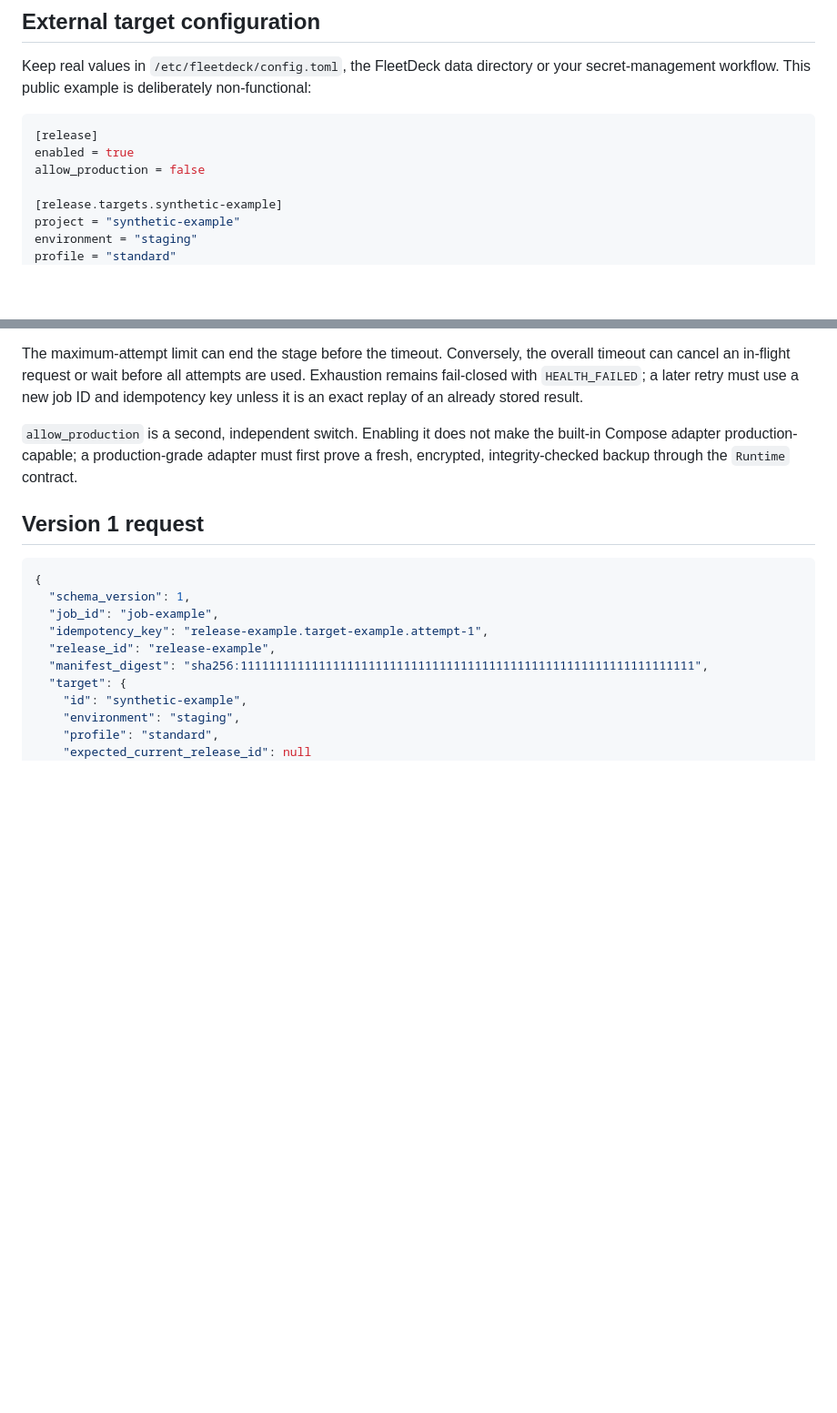
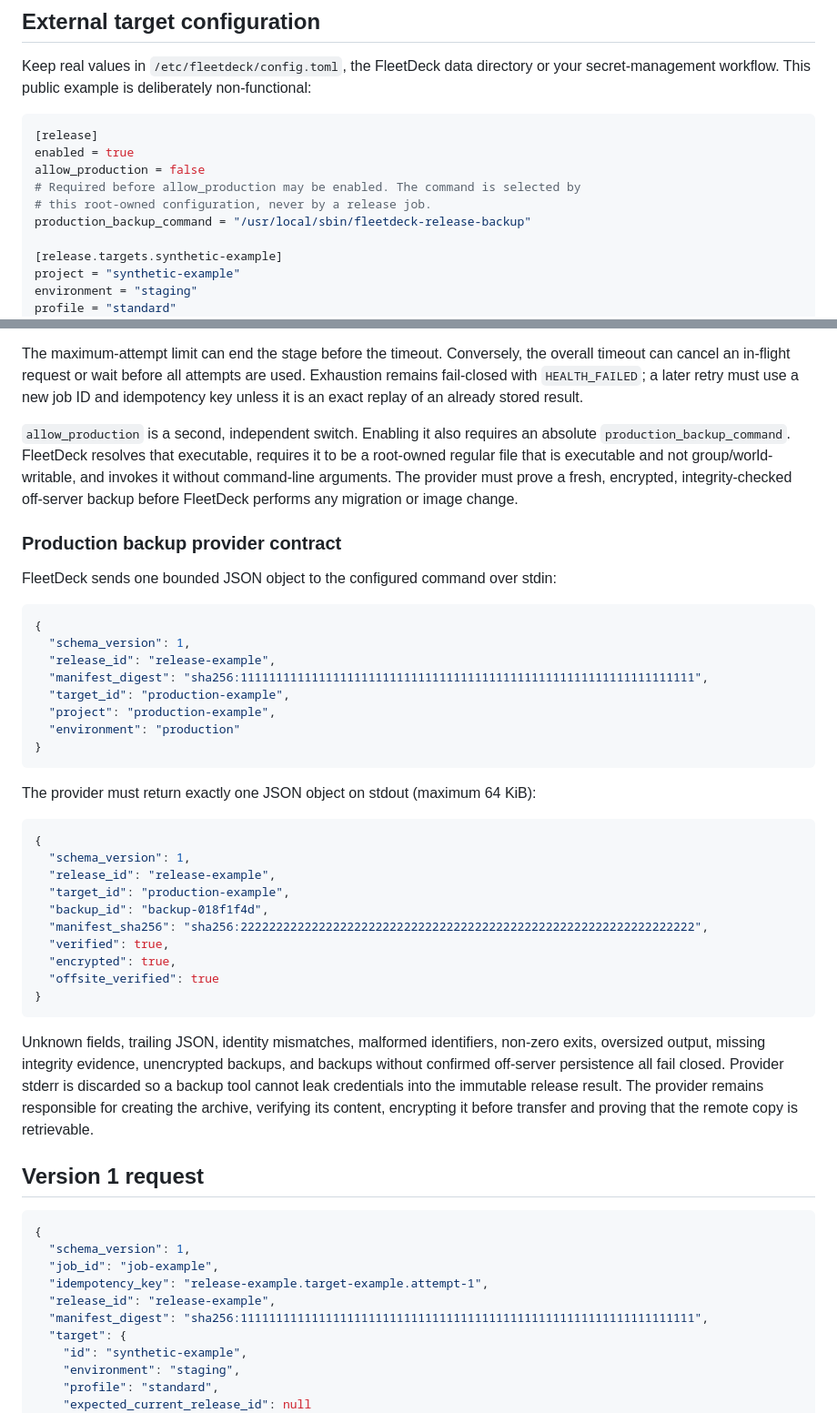
Before and after one commit to Artaeon/fleetdeck, a Markdown page: docs/RELEASE_JOBS.md, 2 parts joined by grey strips. Shown at 91% size. Rendered like a GitHub page; blank space fills up the shorter version.

Commit message:
docs(release): specify production backup contract

````diff
--- a/docs/RELEASE_JOBS.md
+++ b/docs/RELEASE_JOBS.md
@@ -38,6 +38,9 @@ non-functional:
 [release]
 enabled = true
 allow_production = false
+# Required before allow_production may be enabled. The command is selected by
+# this root-owned configuration, never by a release job.
+production_backup_command = "/usr/local/sbin/fleetdeck-release-backup"
 
 [release.targets.synthetic-example]
 project = "synthetic-example"
@@ -74,10 +77,50 @@ are used. Exhaustion remains fail-closed with `HEALTH_FAILED`; a later retry
 must use a new job ID and idempotency key unless it is an exact replay of an
 already stored result.
 
-`allow_production` is a second, independent switch. Enabling it does not make
-the built-in Compose adapter production-capable; a production-grade adapter
-must first prove a fresh, encrypted, integrity-checked backup through the
-`Runtime` contract.
+`allow_production` is a second, independent switch. Enabling it also requires
+an absolute `production_backup_command`. FleetDeck resolves that executable,
+requires it to be a root-owned regular file that is executable and not
+group/world-writable, and invokes it without command-line arguments. The
+provider must prove a fresh, encrypted, integrity-checked off-server backup
+before FleetDeck performs any migration or image change.
+
+### Production backup provider contract
+
+FleetDeck sends one bounded JSON object to the configured command over stdin:
+
+```json
+{
+  "schema_version": 1,
+  "release_id": "release-example",
+  "manifest_digest": "sha256:1111111111111111111111111111111111111111111111111111111111111111",
+  "target_id": "production-example",
+  "project": "production-example",
+  "environment": "production"
+}
+```
+
+The provider must return exactly one JSON object on stdout (maximum 64 KiB):
+
+```json
+{
+  "schema_version": 1,
+  "release_id": "release-example",
+  "target_id": "production-example",
+  "backup_id": "backup-018f1f4d",
+  "manifest_sha256": "sha256:2222222222222222222222222222222222222222222222222222222222222222",
+  "verified": true,
+  "encrypted": true,
+  "offsite_verified": true
+}
+```
+
+Unknown fields, trailing JSON, identity mismatches, malformed identifiers,
+non-zero exits, oversized output, missing integrity evidence, unencrypted
+backups, and backups without confirmed off-server persistence all fail closed.
+Provider stderr is discarded so a backup tool cannot leak credentials into
+the immutable release result. The provider remains responsible for creating
+the archive, verifying its content, encrypting it before transfer and proving
+that the remote copy is retrievable.
 
 ## Version 1 request
 
````
